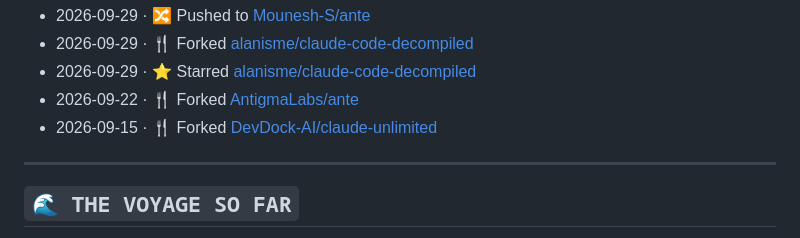
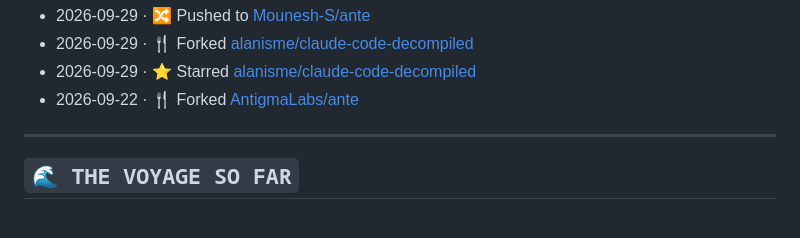
Before and after one commit to Mounesh-S/Mounesh-S, a Markdown page: README.md, the part around the change. GitHub-like rendering.

Commit message:
chore: update recent activity

```diff
--- a/README.md
+++ b/README.md
@@ -181,7 +181,6 @@ Full-stack and AI engineer building production systems for a multi-tenant retail
 - 2026-09-29 · 🍴 Forked [alanisme/claude-code-decompiled](https://github.com/alanisme/claude-code-decompiled)
 - 2026-09-29 · ⭐ Starred [alanisme/claude-code-decompiled](https://github.com/alanisme/claude-code-decompiled)
 - 2026-09-22 · 🍴 Forked [AntigmaLabs/ante](https://github.com/AntigmaLabs/ante)
-- 2026-09-15 · 🍴 Forked [DevDock-AI/claude-unlimited](https://github.com/DevDock-AI/claude-unlimited)
 <!--END_SECTION:activity-->
 
 ---
```
